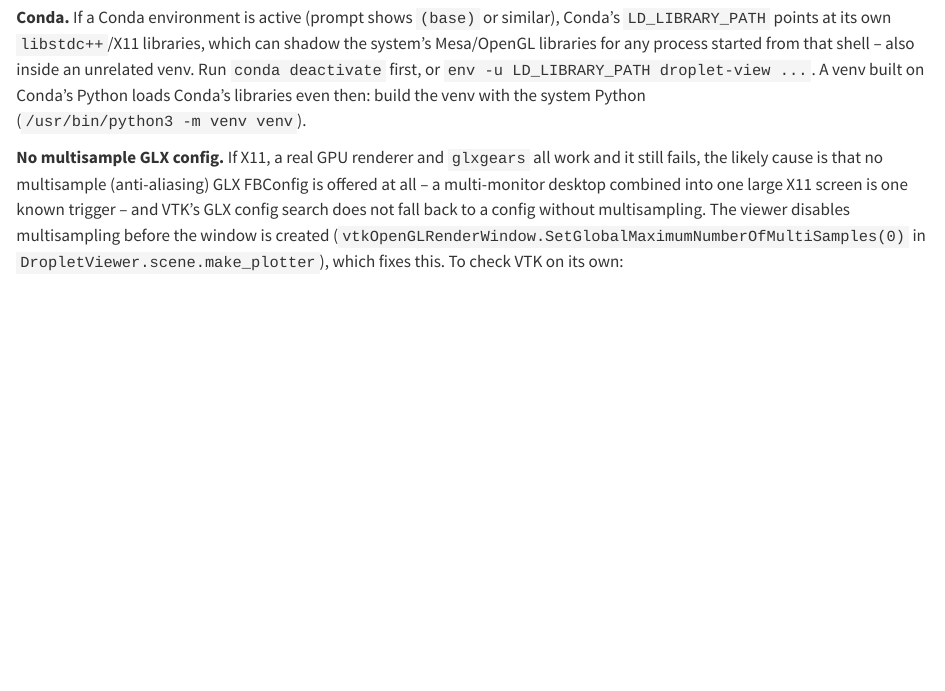
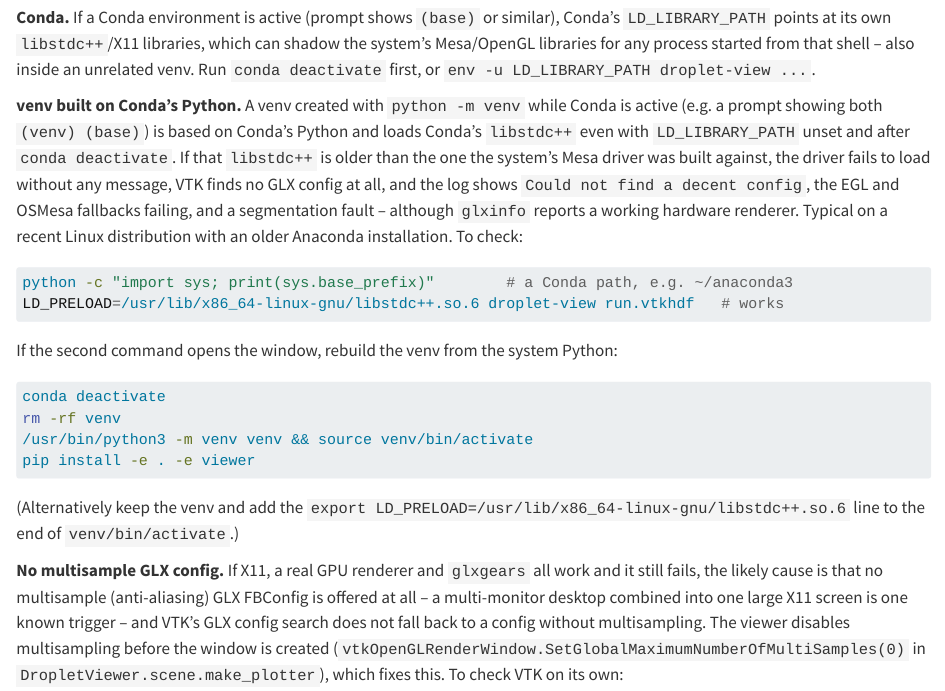
Before and after one commit to IMTEK-Simulation/DropletRelaxer, a Quarto document (docs/usage/troubleshooting.qmd): the page in a window 1100 px wide, from 610 px down. Rendered offline with R 4.5, knitr and Pandoc in place of Quarto, with nearby package versions; long lines of code are wrapped.

Commit message:
DOC: Conda-based venv makes droplet-view crash on startup

````diff
--- a/docs/usage/troubleshooting.qmd
+++ b/docs/usage/troubleshooting.qmd
@@ -34,9 +34,36 @@
 similar), Conda's `LD_LIBRARY_PATH` points at its own `libstdc++`/X11
 libraries, which can shadow the system's Mesa/OpenGL libraries for any process
 started from that shell -- also inside an unrelated venv. Run `conda
-deactivate` first, or `env -u LD_LIBRARY_PATH droplet-view ...`. A venv built on
-Conda's Python loads Conda's libraries even then: build the venv with the
-system Python (`/usr/bin/python3 -m venv venv`).
+deactivate` first, or `env -u LD_LIBRARY_PATH droplet-view ...`.
+
+**venv built on Conda's Python.** A venv created with `python -m venv` while
+Conda is active (e.g. a prompt showing both `(venv) (base)`) is based on Conda's
+Python and loads Conda's `libstdc++` even with `LD_LIBRARY_PATH` unset and
+after `conda deactivate`. If that `libstdc++` is older than the one the system's
+Mesa driver was built against, the driver fails to load without any message,
+VTK finds no GLX config at all, and the log shows `Could not find a decent
+config`, the EGL and OSMesa fallbacks failing, and a segmentation fault --
+although `glxinfo` reports a working hardware renderer. Typical on a recent
+Linux distribution with an older Anaconda installation. To check:
+
+```bash
+python -c "import sys; print(sys.base_prefix)"        # a Conda path, e.g. ~/anaconda3
+LD_PRELOAD=/usr/lib/x86_64-linux-gnu/libstdc++.so.6 droplet-view run.vtkhdf   # works
+```
+
+If the second command opens the window, rebuild the venv from the system
+Python:
+
+```bash
+conda deactivate
+rm -rf venv
+/usr/bin/python3 -m venv venv && source venv/bin/activate
+pip install -e . -e viewer
+```
+
+(Alternatively keep the venv and add the `export
+LD_PRELOAD=/usr/lib/x86_64-linux-gnu/libstdc++.so.6` line to the end of
+`venv/bin/activate`.)
 
 **No multisample GLX config.** If X11, a real GPU renderer and `glxgears` all
 work and it still fails, the likely cause is that no multisample
````
Also changed, not shown: docs/usage/getting-started.qmd (+7 -1 lines), README.md.
